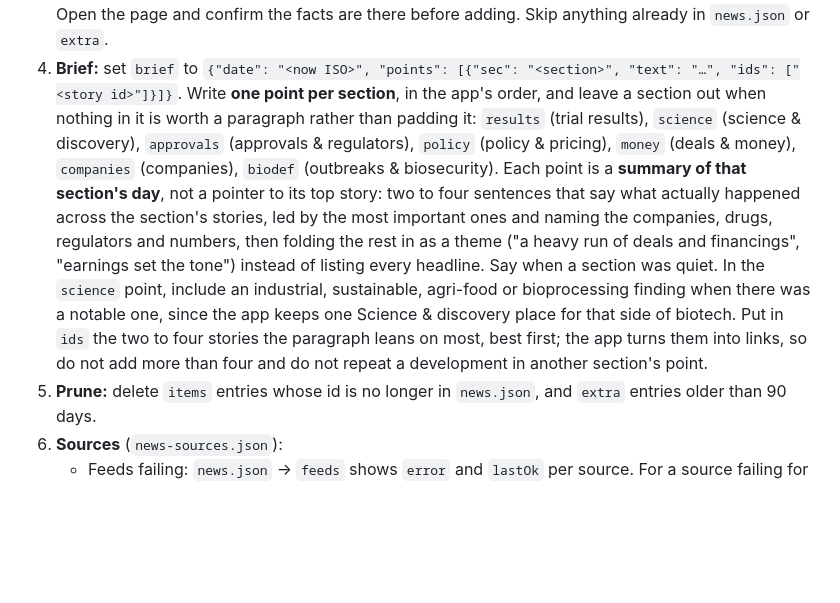
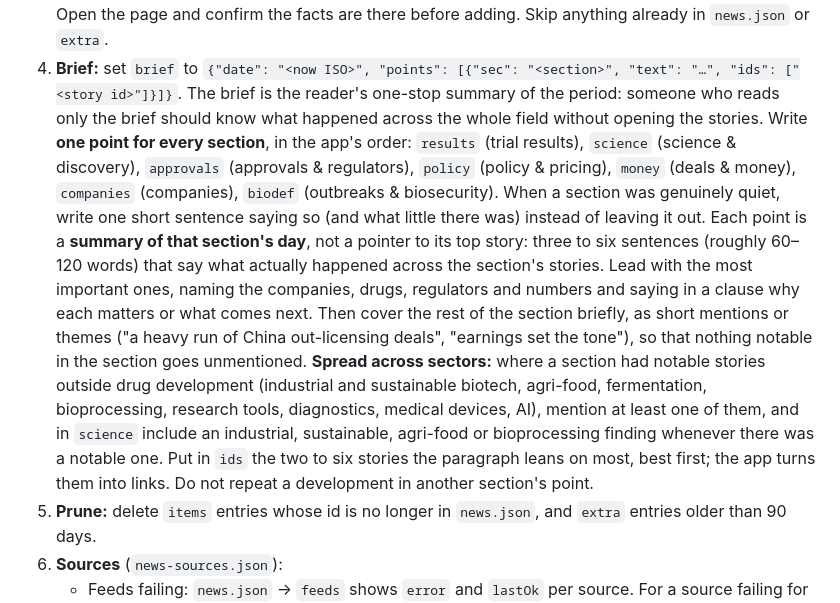
Before and after one commit to lross46/biotech-events, a Markdown page: NEWS-UPDATING.md, the part around the change. GitHub-like rendering; blank space fills up the shorter version.

Commit message:
News review: fuller daily brief covering every category and more sectors (#33)
Claude-Session: https://claude.ai/code/session_01DxMu1YjMMhEHnoaJMgHWTM

Co-authored-by: Claude Opus 5.5 <noreply@anthropic.com>

```diff
--- a/NEWS-UPDATING.md
+++ b/NEWS-UPDATING.md
@@ -83,18 +83,23 @@ prompt is "Follow NEWS-UPDATING.md in the biotech-events repo", then delete the
    Never use content farms, SEO aggregators, anonymous blogs, social media posts or partisan sites. Open the
    page and confirm the facts are there before adding. Skip anything already in `news.json` or `extra`.
 4. **Brief:** set `brief` to `{"date": "<now ISO>", "points": [{"sec": "<section>", "text": "…", "ids": ["<story id>"]}]}`.
-   Write **one point per section**, in the app's order, and leave a section out when nothing in it is worth a
-   paragraph rather than padding it: `results` (trial results), `science` (science & discovery), `approvals`
-   (approvals & regulators), `policy` (policy & pricing), `money` (deals & money), `companies` (companies),
-   `biodef` (outbreaks & biosecurity).
-   Each point is a **summary of that section's day**, not a pointer to its top story: two to four sentences
-   that say what actually happened across the section's stories, led by the most important ones and naming
-   the companies, drugs, regulators and numbers, then folding the rest in as a theme ("a heavy run of deals
-   and financings", "earnings set the tone") instead of listing every headline. Say when a section was quiet.
-   In the `science` point, include an industrial, sustainable, agri-food or bioprocessing finding when there
-   was a notable one, since the app keeps one Science & discovery place for that side of biotech.
-   Put in `ids` the two to four stories the paragraph leans on most, best first; the app turns them into
-   links, so do not add more than four and do not repeat a development in another section's point.
+   The brief is the reader's one-stop summary of the period: someone who reads only the brief should know
+   what happened across the whole field without opening the stories. Write **one point for every section**, in
+   the app's order: `results` (trial results), `science` (science & discovery), `approvals` (approvals &
+   regulators), `policy` (policy & pricing), `money` (deals & money), `companies` (companies), `biodef`
+   (outbreaks & biosecurity). When a section was genuinely quiet, write one short sentence saying so (and what
+   little there was) instead of leaving it out.
+   Each point is a **summary of that section's day**, not a pointer to its top story: three to six sentences
+   (roughly 60–120 words) that say what actually happened across the section's stories. Lead with the most
+   important ones, naming the companies, drugs, regulators and numbers and saying in a clause why each matters
+   or what comes next. Then cover the rest of the section briefly, as short mentions or themes ("a heavy run of
+   China out-licensing deals", "earnings set the tone"), so that nothing notable in the section goes unmentioned.
+   **Spread across sectors:** where a section had notable stories outside drug development (industrial and
+   sustainable biotech, agri-food, fermentation, bioprocessing, research tools, diagnostics, medical devices,
+   AI), mention at least one of them, and in `science` include an industrial, sustainable, agri-food or
+   bioprocessing finding whenever there was a notable one.
+   Put in `ids` the two to six stories the paragraph leans on most, best first; the app turns them into
+   links. Do not repeat a development in another section's point.
 5. **Prune:** delete `items` entries whose id is no longer in `news.json`, and `extra` entries older than 90 days.
 6. **Sources** (`news-sources.json`):
    - Feeds failing: `news.json` → `feeds` shows `error` and `lastOk` per source. For a source failing for 2+ days,
```
